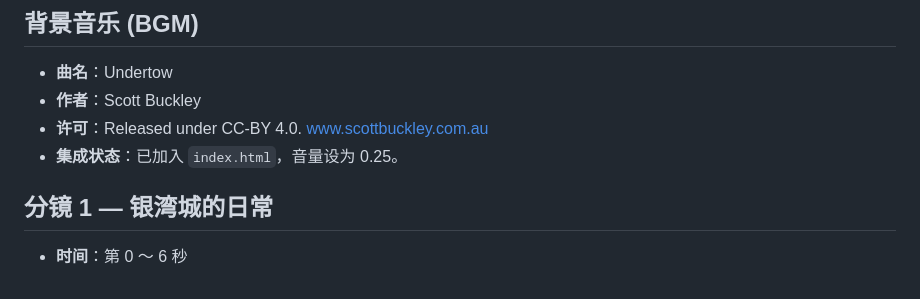
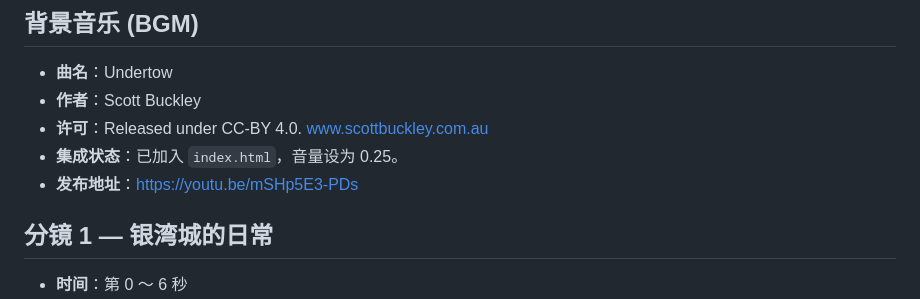
Before and after one commit to Lucas-Kay8/fableforge, a Markdown page: 20260515_Cantillon/视频脚本.md, the part around the change. Drawn GitHub-style.

```diff
--- a/20260515_Cantillon/视频脚本.md
+++ b/20260515_Cantillon/视频脚本.md
@@ -12,6 +12,7 @@
 - **作者**：Scott Buckley
 - **许可**：Released under CC-BY 4.0. www.scottbuckley.com.au
 - **集成状态**：已加入 `index.html`，音量设为 0.25。
+- **发布地址**：[https://youtu.be/mSHp5E3-PDs](https://youtu.be/mSHp5E3-PDs)
 
 ## 分镜 1 — 银湾城的日常
 - **时间**：第 0 ～ 6 秒
```
Also changed, not shown: README.md (+2 -2 lines).
